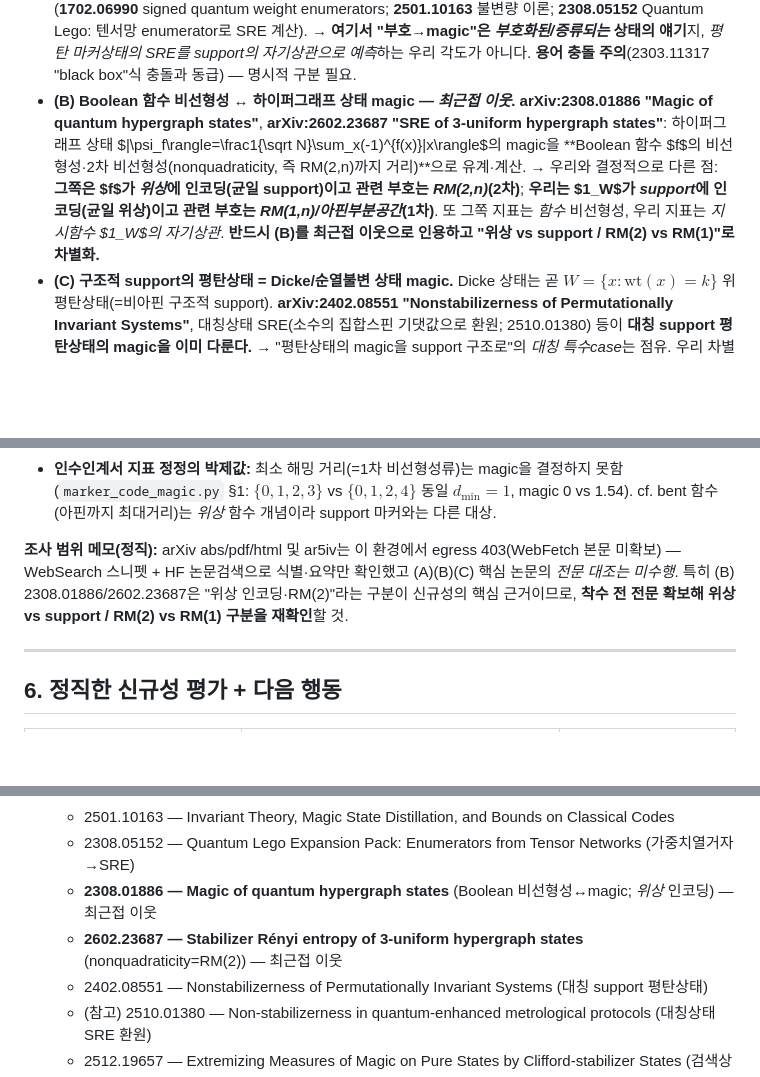
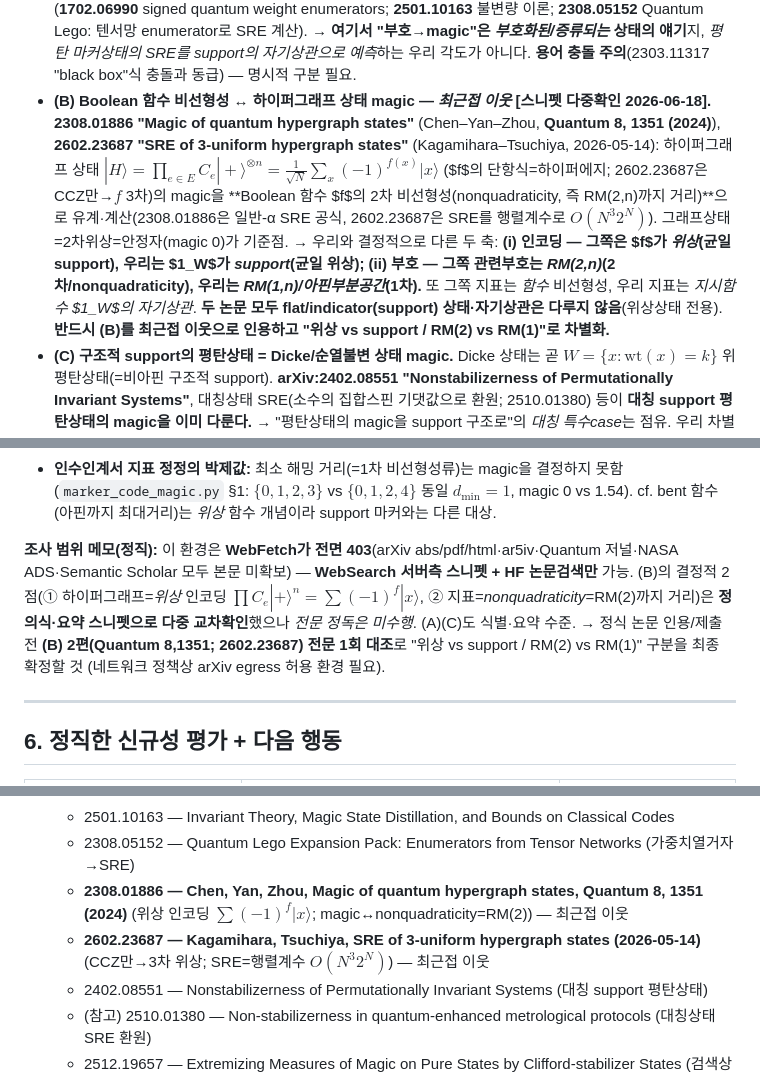
Before and after one commit to Hashevolution/shor, a Markdown page: magic-prior-art.md, 3 parts joined by grey strips. Drawn GitHub-style; blank space fills up the shorter version.

Commit message:
Confirm hypergraph-magic differentiation (B) via search snippets
Lock the key distinction for the nearest-neighbor prior art now that the
encoding and metric are multiply cross-confirmed (full text unreachable:
WebFetch is fully blocked in this environment).

- 2308.01886 (Chen-Yan-Zhou, Quantum 8, 1351 (2024)) and 2602.23687
  (Kagamihara-Tsuchiya): hypergraph states are PHASE states
  prod C_e |+>^n = sum (-1)^{f(x)}|x>, magic governed by second-order
  nonlinearity / nonquadraticity (distance to RM(2,n)); 3-uniform = cubic
  phase. Neither treats flat/indicator support states or autocorrelation.
- Ours: SUPPORT-encoded flat marker state, RM(1,n)/affine, autocorrelation
  A_W. Differentiation axes: phase-vs-support and RM(2)-vs-RM(1).
- Record honest fetch limitation: only WebSearch snippets + HF search
  available; recommend a one-time full-text cross-check before formal citation.

Update magic-prior-art.md (B) bullet, scope memo, citations and the T3
next-task subsection of magic-and-quantum-speedup.md.

Co-Authored-By: Claude Opus 4.8 (1M context) <noreply@anthropic.com>
Claude-Session: https://claude.ai/code/session_01Jp2MtJeTNn2Abv7AphPbho

```diff
--- a/magic-prior-art.md
+++ b/magic-prior-art.md
@@ -183,14 +183,18 @@ $|{\rm flat}_W\rangle$의 SRE를 $W$의 대수적 특성으로 예측)를 정조
   이론; **2308.05152** Quantum Lego: 텐서망 enumerator로 SRE 계산). → **여기서 "부호→magic"은
   *부호화된/증류되는* 상태의 얘기**지, *평탄 마커상태의 SRE를 support의 자기상관으로 예측*하는
   우리 각도가 아니다. **용어 충돌 주의**(2303.11317 "black box"식 충돌과 동급) — 명시적 구분 필요.
-- **(B) Boolean 함수 비선형성 ↔ 하이퍼그래프 상태 magic — *최근접 이웃*.**
-  **arXiv:2308.01886 "Magic of quantum hypergraph states"**, **arXiv:2602.23687 "SRE of 3-uniform
-  hypergraph states"**: 하이퍼그래프 상태 $|\psi_f\rangle=\frac1{\sqrt N}\sum_x(-1)^{f(x)}|x\rangle$의
-  magic을 **Boolean 함수 $f$의 비선형성·2차 비선형성(nonquadraticity, 즉 RM(2,n)까지 거리)**으로
-  유계·계산. → 우리와 결정적으로 다른 점: **그쪽은 $f$가 *위상*에 인코딩(균일 support)이고
-  관련 부호는 *RM(2,n)*(2차)**; **우리는 $1_W$가 *support*에 인코딩(균일 위상)이고 관련 부호는
-  *RM(1,n)/아핀부분공간*(1차)**. 또 그쪽 지표는 *함수* 비선형성, 우리 지표는 *지시함수 $1_W$의
-  자기상관*. **반드시 (B)를 최근접 이웃으로 인용하고 "위상 vs support / RM(2) vs RM(1)"로 차별화.**
+- **(B) Boolean 함수 비선형성 ↔ 하이퍼그래프 상태 magic — *최근접 이웃* [스니펫 다중확인 2026-06-18].**
+  **2308.01886 "Magic of quantum hypergraph states"** (Chen–Yan–Zhou, **Quantum 8, 1351 (2024)**),
+  **2602.23687 "SRE of 3-uniform hypergraph states"** (Kagamihara–Tsuchiya, 2026-05-14):
+  하이퍼그래프 상태 $|H\rangle=\prod_{e\in E}C_e|{+}\rangle^{\otimes n}=\frac1{\sqrt N}\sum_x(-1)^{f(x)}|x\rangle$
+  ($f$의 단항식=하이퍼에지; 2602.23687은 CCZ만→$f$ 3차)의 magic을 **Boolean 함수 $f$의 2차
+  비선형성(nonquadraticity, 즉 RM(2,n)까지 거리)**으로 유계·계산(2308.01886은 일반-α SRE 공식,
+  2602.23687은 SRE를 행렬계수로 $O(N^3 2^N)$). 그래프상태=2차위상=안정자(magic 0)가 기준점.
+  → 우리와 결정적으로 다른 두 축: **(i) 인코딩 — 그쪽은 $f$가 *위상*(균일 support), 우리는 $1_W$가
+  *support*(균일 위상); (ii) 부호 — 그쪽 관련부호는 *RM(2,n)*(2차/nonquadraticity), 우리는
+  *RM(1,n)/아핀부분공간*(1차).** 또 그쪽 지표는 *함수* 비선형성, 우리 지표는 *지시함수 $1_W$의
+  자기상관*. **두 논문 모두 flat/indicator(support) 상태·자기상관은 다루지 않음**(위상상태 전용).
+  **반드시 (B)를 최근접 이웃으로 인용하고 "위상 vs support / RM(2) vs RM(1)"로 차별화.**
 - **(C) 구조적 support의 평탄상태 = Dicke/순열불변 상태 magic.** Dicke 상태는 곧
   $W=\{x:\mathrm{wt}(x)=k\}$ 위 평탄상태(=비아핀 구조적 support). **arXiv:2402.08551
   "Nonstabilizerness of Permutationally Invariant Systems"**, 대칭상태 SRE(소수의 집합스핀
@@ -211,10 +215,13 @@ $|{\rm flat}_W\rangle$의 SRE를 $W$의 대수적 특성으로 예측)를 정조
   (`marker_code_magic.py` §1: $\{0,1,2,3\}$ vs $\{0,1,2,4\}$ 동일 $d_{\min}{=}1$, magic 0 vs 1.54).
   cf. bent 함수(아핀까지 최대거리)는 *위상* 함수 개념이라 support 마커와는 다른 대상.
 
-**조사 범위 메모(정직):** arXiv abs/pdf/html 및 ar5iv는 이 환경에서 egress 403(WebFetch 본문
-미확보) — WebSearch 스니펫 + HF 논문검색으로 식별·요약만 확인했고 (A)(B)(C) 핵심 논문의 *전문
-대조는 미수행*. 특히 (B) 2308.01886/2602.23687은 "위상 인코딩·RM(2)"라는 구분이 신규성의 핵심
-근거이므로, **착수 전 전문 확보해 위상 vs support / RM(2) vs RM(1) 구분을 재확인**할 것.
+**조사 범위 메모(정직):** 이 환경은 **WebFetch가 전면 403**(arXiv abs/pdf/html·ar5iv·Quantum
+저널·NASA ADS·Semantic Scholar 모두 본문 미확보) — **WebSearch 서버측 스니펫 + HF 논문검색만**
+가능. (B)의 결정적 2점(① 하이퍼그래프=*위상* 인코딩 $\prod C_e|{+}\rangle^n=\sum(-1)^{f}|x\rangle$,
+② 지표=*nonquadraticity*=RM(2)까지 거리)은 **정의식·요약 스니펫으로 다중 교차확인**했으나
+*전문 정독은 미수행*. (A)(C)도 식별·요약 수준. → 정식 논문 인용/제출 전 **(B) 2편(Quantum 8,1351;
+2602.23687) 전문 1회 대조**로 "위상 vs support / RM(2) vs RM(1)" 구분을 최종 확정할 것
+(네트워크 정책상 arXiv egress 허용 환경 필요).
 
 ---
 
@@ -292,8 +299,10 @@ $|{\rm flat}_W\rangle$의 SRE를 $W$의 대수적 특성으로 예측)를 정조
   - 1702.06990 — Signed quantum weight enumerators characterize qubit magic state distillation
   - 2501.10163 — Invariant Theory, Magic State Distillation, and Bounds on Classical Codes
   - 2308.05152 — Quantum Lego Expansion Pack: Enumerators from Tensor Networks (가중치열거자→SRE)
-  - **2308.01886 — Magic of quantum hypergraph states** (Boolean 비선형성↔magic; *위상* 인코딩) — 최근접 이웃
-  - **2602.23687 — Stabilizer Rényi entropy of 3-uniform hypergraph states** (nonquadraticity=RM(2)) — 최근접 이웃
+  - **2308.01886 — Chen, Yan, Zhou, Magic of quantum hypergraph states, Quantum 8, 1351 (2024)**
+    (위상 인코딩 $\sum(-1)^f|x\rangle$; magic↔nonquadraticity=RM(2)) — 최근접 이웃
+  - **2602.23687 — Kagamihara, Tsuchiya, SRE of 3-uniform hypergraph states (2026-05-14)**
+    (CCZ만→3차 위상; SRE=행렬계수 $O(N^3 2^N)$) — 최근접 이웃
   - 2402.08551 — Nonstabilizerness of Permutationally Invariant Systems (대칭 support 평탄상태)
   - (참고) 2510.01380 — Non-stabilizerness in quantum-enhanced metrological protocols (대칭상태 SRE 환원)
   - 2512.19657 — Extremizing Measures of Magic on Pure States by Clifford-stabilizer States (검색상 인접; 전문 미확보)
```
Also changed, not shown: magic-and-quantum-speedup.md (+7 -6 lines).
